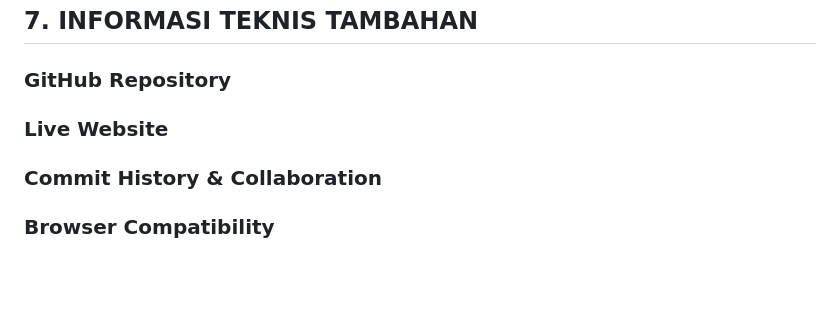
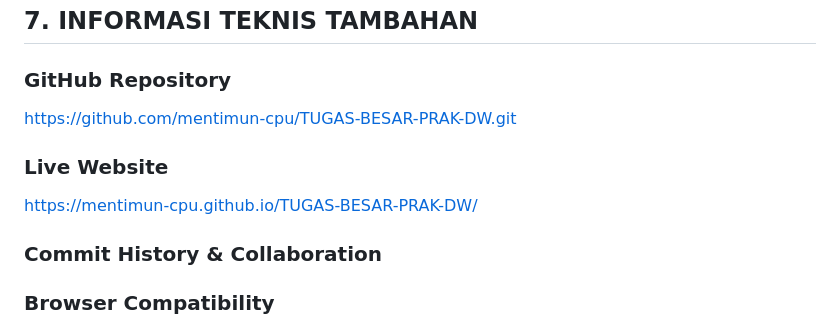
Before and after one commit to mentimun-cpu/TUGAS-BESAR-PRAK-DW, a Markdown page: docs/DOKUMENTASI.md, the part around the change. Drawn GitHub-style; blank space fills up the shorter version.

```diff
--- a/docs/DOKUMENTASI.md
+++ b/docs/DOKUMENTASI.md
@@ -320,8 +320,10 @@ Website SMA Pancasila telah memiliki struktur yang cukup baik untuk mendukung pe
 ## **7. INFORMASI TEKNIS TAMBAHAN**
 
 ### **GitHub Repository**
+https://github.com/mentimun-cpu/TUGAS-BESAR-PRAK-DW.git
 
 ### **Live Website**
+https://mentimun-cpu.github.io/TUGAS-BESAR-PRAK-DW/
 
 ### **Commit History & Collaboration**
 
```
